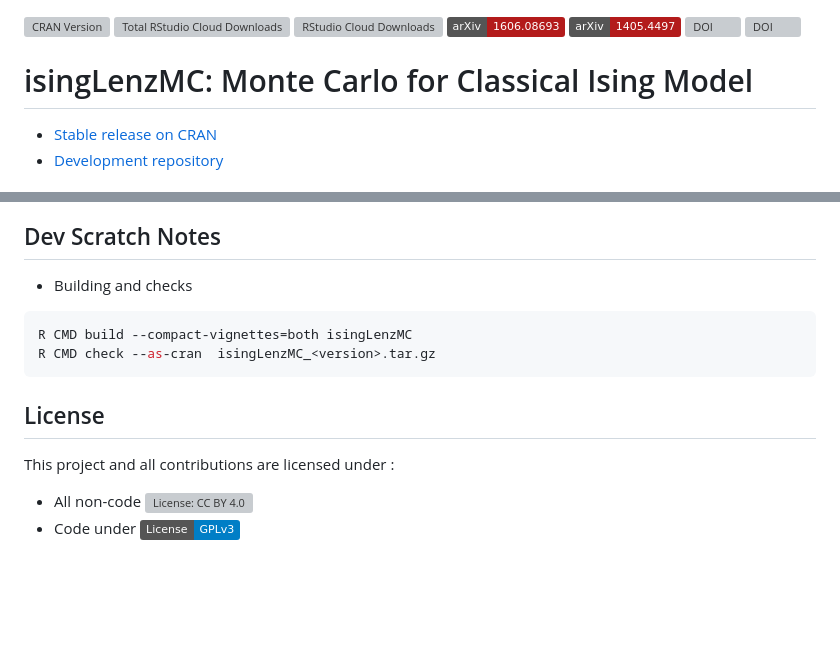
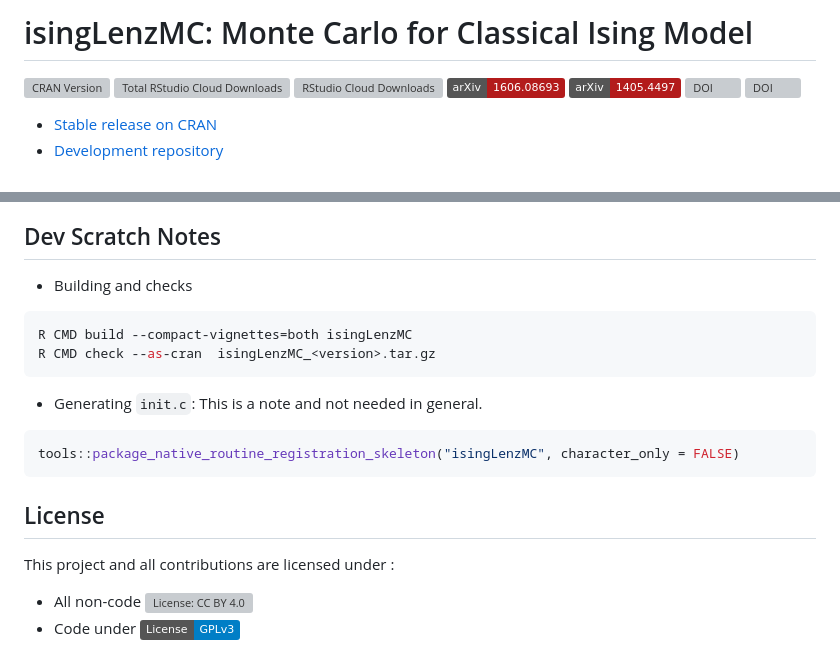
Before and after one commit to msuzen/isingLenzMC, a Markdown page: README.md, 2 parts joined by grey strips. Rendered like a GitHub page; badges without logos; blank space fills up the shorter version; grey boxes are pictures that could not be loaded.

Commit message:
README: Dev notes and formatting.

````diff
--- a/README.md
+++ b/README.md
@@ -1,3 +1,5 @@
+# isingLenzMC: Monte Carlo for Classical Ising Model
+
 [![CRAN Version](https://www.r-pkg.org/badges/version/isingLenzMC)](https://cran.r-project.org/package=isingLenzMC)
 [![Total RStudio Cloud Downloads](https://cranlogs.r-pkg.org/badges/grand-total/isingLenzMC?color=brightgreen)](https://cran.r-project.org/package=isingLenzMC)
 [![RStudio Cloud Downloads](https://cranlogs.r-pkg.org/badges/isingLenzMC?color=brightgreen)](https://cran.r-project.org/package=isingLenzMC)
@@ -5,9 +7,6 @@
 [![arXiv:1405.4497](http://img.shields.io/badge/arXiv-1405.4497-B31B1B.svg)](https://arxiv.org/abs/1405.4497)
 [![DOI](https://zenodo.org/badge/DOI/10.5281/zenodo.1065942.svg)](https://doi.org/10.5281/zenodo.1065942)
 [![DOI](https://zenodo.org/badge/DOI/10.5281/zenodo.17151290.svg)](https://doi.org/10.5281/zenodo.17151290)
-
-
-# isingLenzMC: Monte Carlo for Classical Ising Model
 
 * [Stable release on CRAN](https://CRAN.R-project.org/package=isingLenzMC)
 * [Development repository](https://github.com/msuzen/isingLenzMC)
@@ -52,12 +51,21 @@ We provide replicating results from the papers under examples directory.
 ## Dev Scratch Notes
 
 * Building and checks
+
 ```bash
 R CMD build --compact-vignettes=both isingLenzMC
 R CMD check --as-cran  isingLenzMC_<version>.tar.gz
 ```
+
+* Generating `init.c`: This is a note and not needed in general.
+
+```R
+tools::package_native_routine_registration_skeleton("isingLenzMC", character_only = FALSE)
+```
+
 ## License
 
 This project and all contributions are licensed under :
+
 * All non-code  [![License: CC BY 4.0](https://i.creativecommons.org/l/by/4.0/88x31.png)](https://creativecommons.org/licenses/by/4.0/)
 * Code under [![License: GPL v3](https://img.shields.io/badge/License-GPLv3-blue.svg)](https://www.gnu.org/licenses/gpl-3.0)
````
